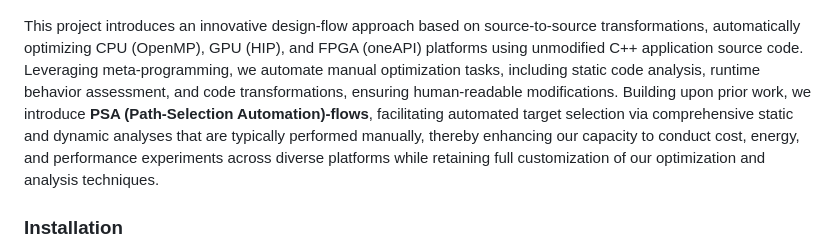
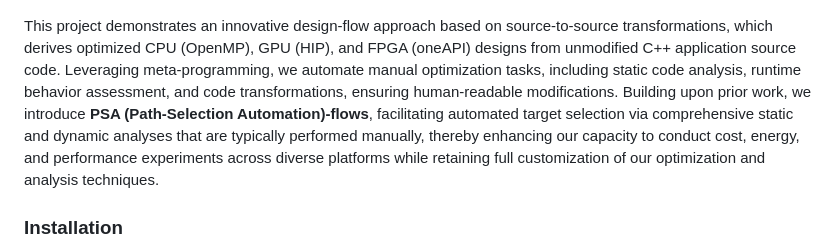
Before and after one commit to jvandebon/automated-design-flows-with-psa, a Markdown page: README.md, the part around the change. GitHub-like rendering.

```diff
--- a/README.md
+++ b/README.md
@@ -14,7 +14,7 @@
 <img src="imgs/overview.png" alt="drawing" width="400"/>
 </p>
 
-This project introduces an innovative design-flow approach based on source-to-source transformations, automatically optimizing CPU (OpenMP), GPU (HIP), and FPGA (oneAPI) platforms using unmodified C++ application source code. Leveraging meta-programming, we automate manual optimization tasks, including static code analysis, runtime behavior assessment, and code transformations, ensuring human-readable modifications. Building upon prior work, we introduce **PSA (Path-Selection Automation)-flows**, facilitating automated target selection via comprehensive static and dynamic analyses that are typically performed manually, thereby enhancing our capacity to conduct cost, energy, and performance experiments across diverse platforms while retaining full customization of our optimization and analysis techniques.
+This project demonstrates an innovative design-flow approach based on source-to-source transformations, which derives optimized CPU (OpenMP), GPU (HIP), and FPGA (oneAPI) designs from unmodified C++ application source code. Leveraging meta-programming, we automate manual optimization tasks, including static code analysis, runtime behavior assessment, and code transformations, ensuring human-readable modifications. Building upon prior work, we introduce **PSA (Path-Selection Automation)-flows**, facilitating automated target selection via comprehensive static and dynamic analyses that are typically performed manually, thereby enhancing our capacity to conduct cost, energy, and performance experiments across diverse platforms while retaining full customization of our optimization and analysis techniques.
 
 ### Installation
 
```
